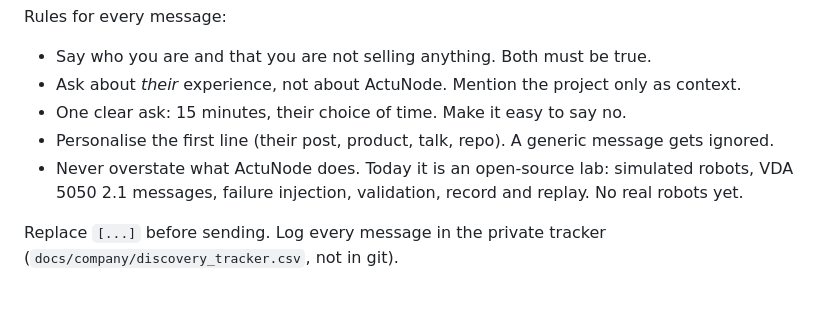
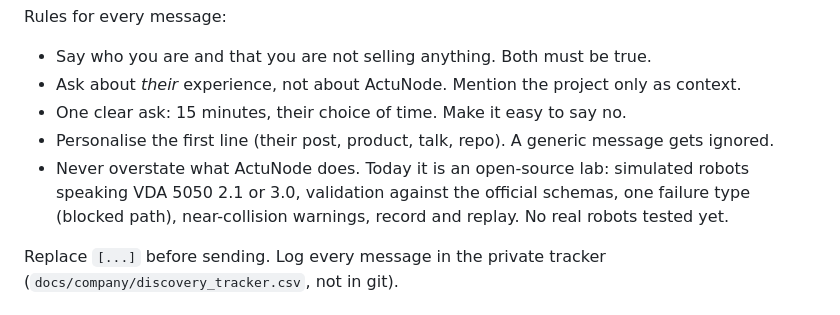
Before and after one commit to Bahuncoder/ActuNode, a Markdown page: docs/discovery/OUTREACH.md, the part around the change. Rendered like a GitHub page.

```diff
--- a/docs/discovery/OUTREACH.md
+++ b/docs/discovery/OUTREACH.md
@@ -9,8 +9,9 @@ Rules for every message:
 - Ask about *their* experience, not about ActuNode. Mention the project only as context.
 - One clear ask: 15 minutes, their choice of time. Make it easy to say no.
 - Personalise the first line (their post, product, talk, repo). A generic message gets ignored.
-- Never overstate what ActuNode does. Today it is an open-source lab: simulated robots, VDA 5050
-  2.1 messages, failure injection, validation, record and replay. No real robots yet.
+- Never overstate what ActuNode does. Today it is an open-source lab: simulated robots speaking
+  VDA 5050 2.1 or 3.0, validation against the official schemas, one failure type (blocked path),
+  near-collision warnings, record and replay. No real robots tested yet.
 
 Replace `[...]` before sending. Log every message in the private tracker
 (`docs/company/discovery_tracker.csv`, not in git).
```
Also changed, not shown: docs/PROGRESS.md (+16 -0 lines).
